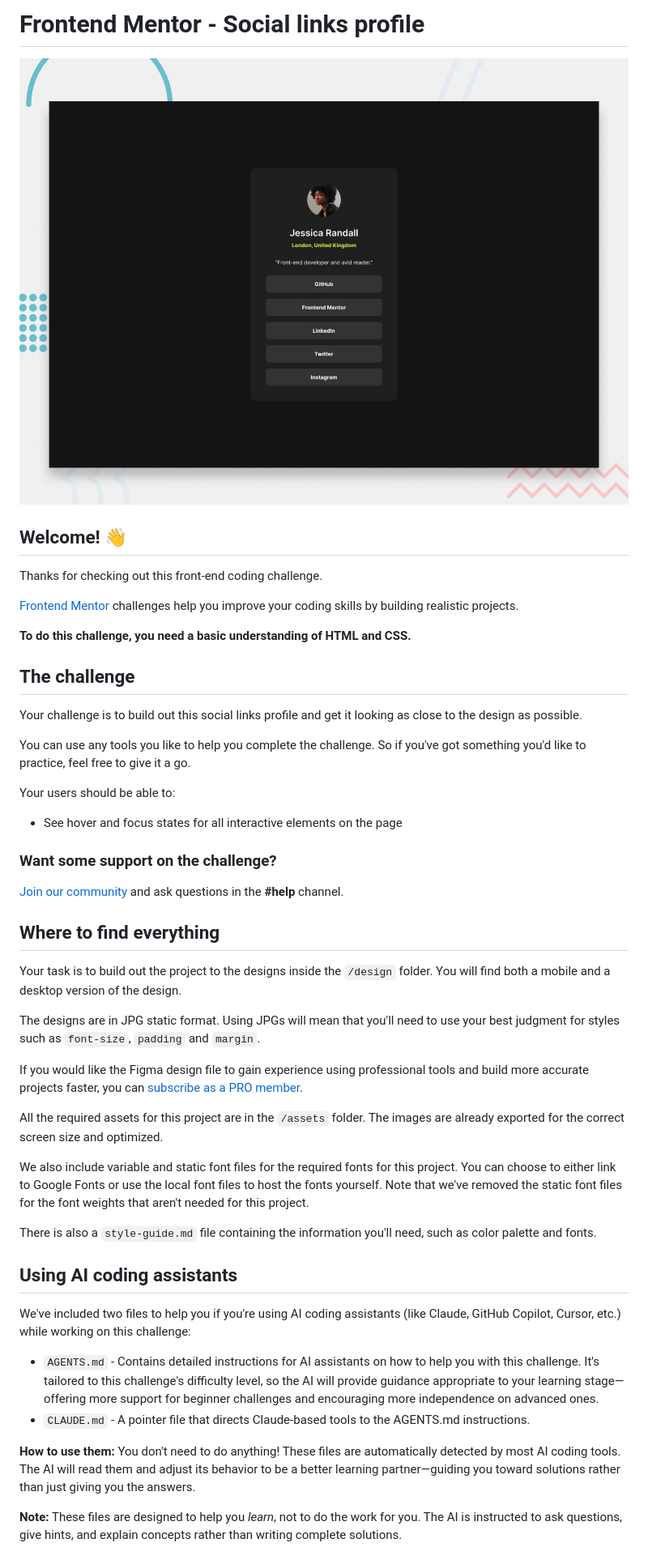
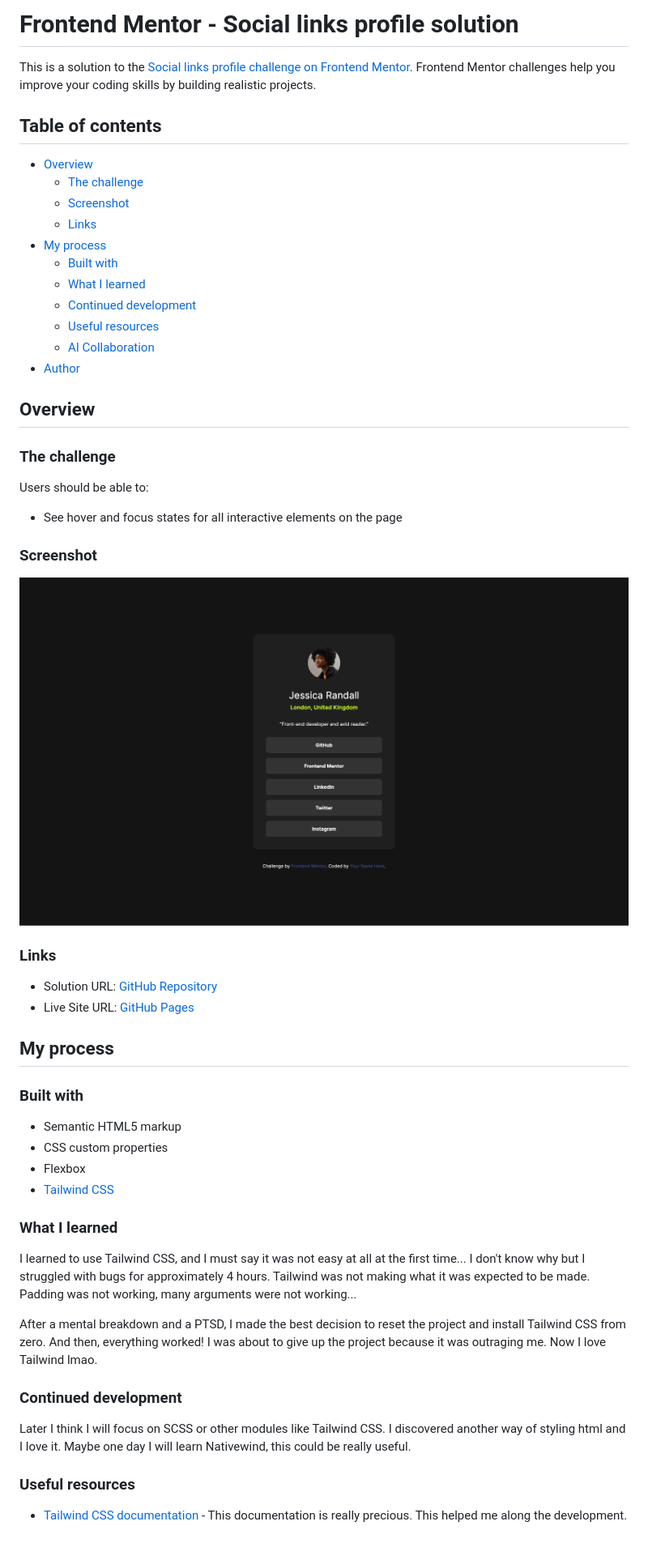
Before and after one commit to cideval-dev/social-links-profile, a Markdown page: README.md, the part around one of its changes. Shown at 81% size. Drawn GitHub-style; pictures changed too: screenshot.png (added).

Commit message:
docs: update README.md

```diff
--- a/README.md
+++ b/README.md
@@ -1,51 +1,58 @@
-# Frontend Mentor - Social links profile
+# Frontend Mentor - Social links profile solution
 
-![Design preview for the Social links profile coding challenge](./preview.jpg)
+This is a solution to the [Social links profile challenge on Frontend Mentor](https://www.frontendmentor.io/challenges/social-links-profile-UG32l9m6dQ). Frontend Mentor challenges help you improve your coding skills by building realistic projects.
 
-## Welcome! 👋
+## Table of contents
 
-Thanks for checking out this front-end coding challenge.
+- [Overview](#overview)
+  - [The challenge](#the-challenge)
+  - [Screenshot](#screenshot)
+  - [Links](#links)
+- [My process](#my-process)
+  - [Built with](#built-with)
+  - [What I learned](#what-i-learned)
+  - [Continued development](#continued-development)
+  - [Useful resources](#useful-resources)
+  - [AI Collaboration](#ai-collaboration)
+- [Author](#author)
 
-[Frontend Mentor](https://www.frontendmentor.io) challenges help you improve your coding skills by building realistic projects.
+## Overview
 
-**To do this challenge, you need a basic understanding of HTML and CSS.**
+### The challenge
 
-## The challenge
-
-Your challenge is to build out this social links profile and get it looking as close to the design as possible.
-
-You can use any tools you like to help you complete the challenge. So if you've got something you'd like to practice, feel free to give it a go.
-
-Your users should be able to:
+Users should be able to:
 
 - See hover and focus states for all interactive elements on the page
 
-### Want some support on the challenge?
+### Screenshot
 
-[Join our community](https://www.frontendmentor.io/community) and ask questions in the **#help** channel.
+![](./screenshot.png)
 
-## Where to find everything
+### Links
 
-Your task is to build out the project to the designs inside the `/design` folder. You will find both a mobile and a desktop version of the design.
+- Solution URL: [GitHub Repository](https://github.com/cideval-dev/social-links-profile)
+- Live Site URL: [GitHub Pages](https://cideval-dev.github.io/social-links-profile/)
 
-The designs are in JPG static format. Using JPGs will mean that you'll need to use your best judgment for styles such as `font-size`, `padding` and `margin`.
+## My process
 
-If you would like the Figma design file to gain experience using professional tools and build more accurate projects faster, you can [subscribe as a PRO member](https://www.frontendmentor.io/pro).
+### Built with
 
-All the required assets for this project are in the `/assets` folder. The images are already exported for the correct screen size and optimized.
+- Semantic HTML5 markup
+- CSS custom properties
+- Flexbox
+- [Tailwind CSS](https://tailwindcss.com)
 
-We also include variable and static font files for the required fonts for this project. You can choose to either link to Google Fonts or use the local font files to host the fonts yourself. Note that we've removed the static font files for the font weights that aren't needed for this project.
+### What I learned
 
-There is also a `style-guide.md` file containing the information you'll need, such as color palette and fonts.
+I learned to use Tailwind CSS, and I must say it was not easy at all at the first time... I don't know why but I struggled with bugs for approximately 4 hours. Tailwind was not making what it was expected to be made. Padding was not working, many arguments were not working...
 
-## Using AI coding assistants
+After a mental breakdown and a PTSD, I made the best decision to reset the project and install Tailwind CSS from zero. And then, everything worked! I was about to give up the project because it was outraging me. Now I love Tailwind lmao.
 
-We've included two files to help you if you're using AI coding assistants (like Claude, GitHub Copilot, Cursor, etc.) while working on this challenge:
+### Continued development
 
-- `AGENTS.md` - Contains detailed instructions for AI assistants on how to help you with this challenge. It's tailored to this challenge's difficulty level, so the AI will provide guidance appropriate to your learning stage—offering more support for beginner challenges and encouraging more independence on advanced ones.
-- `CLAUDE.md` - A pointer file that directs Claude-based tools to the AGENTS.md instructions.
+Later I think I will focus on SCSS or other modules like Tailwind CSS. I discovered another way of styling html and I love it. Maybe one day I will learn Nativewind, this could be really useful.
 
-**How to use them:** You don't need to do anything! These files are automatically detected by most AI coding tools. The AI will read them and adjust its behavior to be a better learning partner—guiding you toward solutions rather than just giving you the answers.
+### Useful resources
 
-**Note:** These files are designed to help you *learn*, not to do the work for you. The AI is instructed to ask questions, give hints, and explain concepts rather than writing complete solutions.
+- [Tailwind CSS documentation](https://tailwindcss.com/docs) - This documentation is really precious. This helped me along the development.
 
```
Also changed, not shown: other parts of README.md (+5 -52 lines), README-template.md (deleted, +0 -121 lines), 1 other file.
